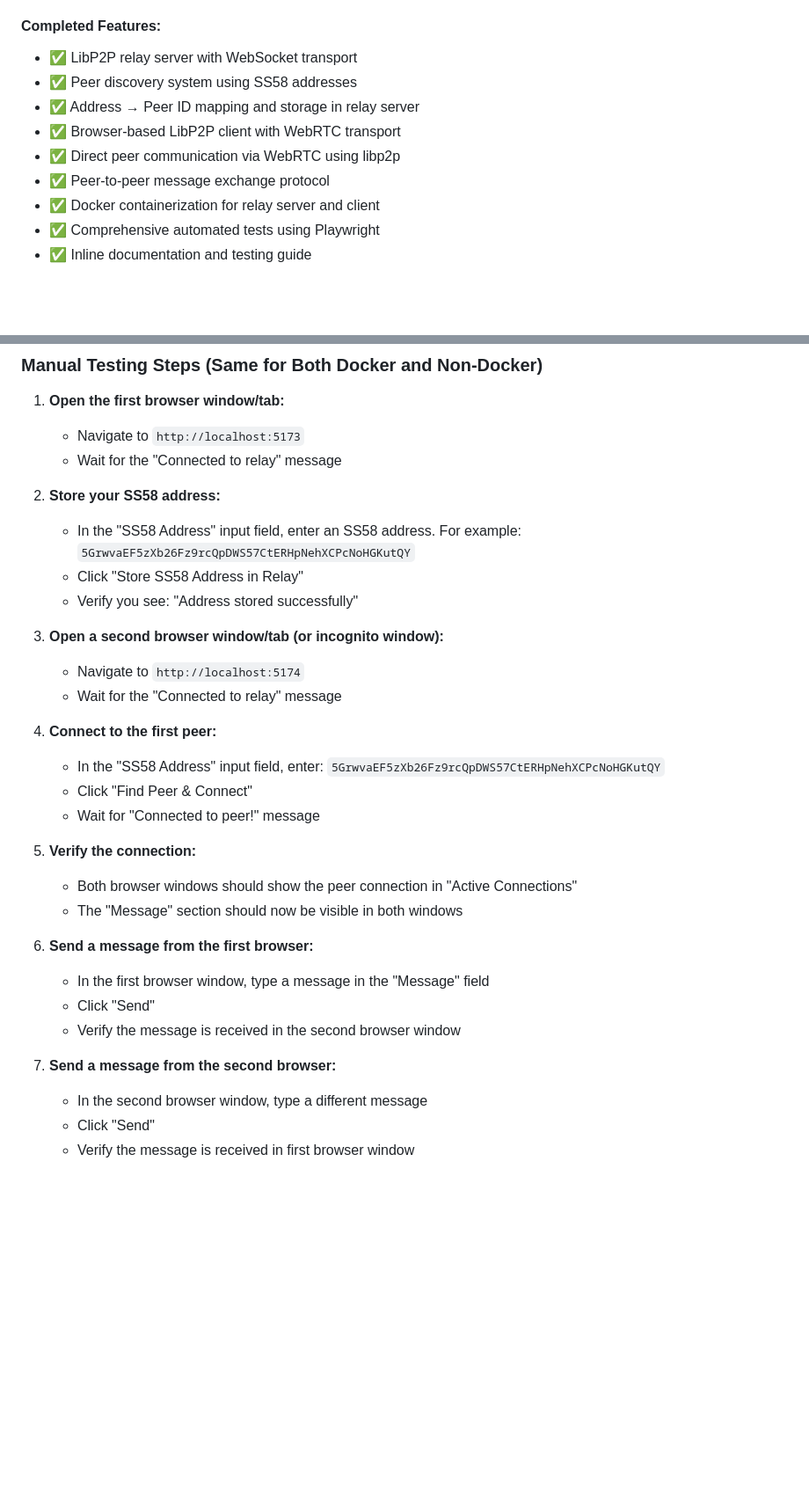
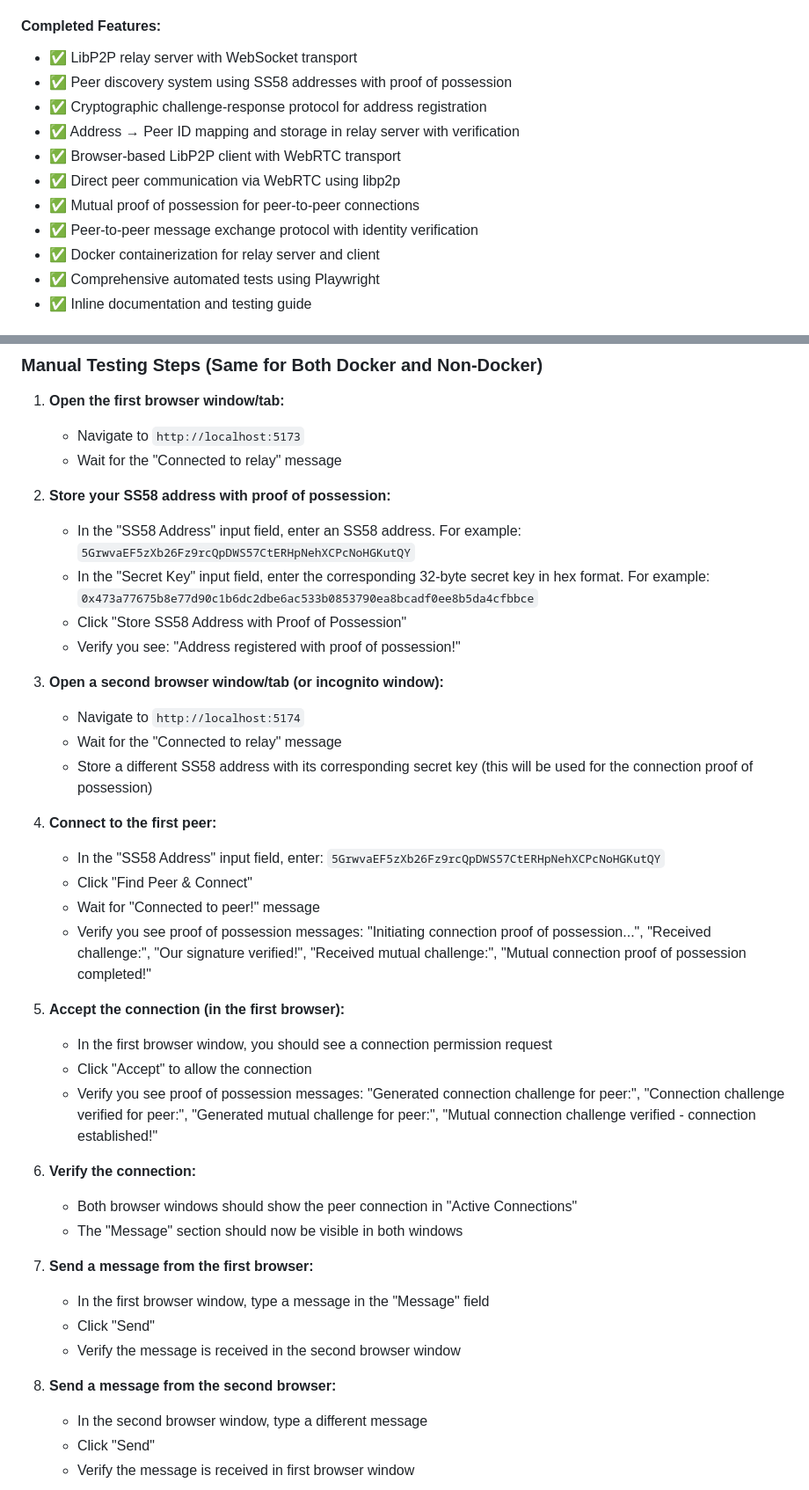
Before and after one commit to Fiono11/decentralized_threshold_signing_service, a Markdown page: README.md, 2 parts joined by grey strips. Shown: that part at 88% size. GitHub-like rendering; blank space fills up the shorter version.

```diff
--- a/README.md
+++ b/README.md
@@ -35,11 +72,13 @@ This milestone establishes the foundational networking layer where two browsers
 
 #### Completed Features:
 - ✅ LibP2P relay server with WebSocket transport
-- ✅ Peer discovery system using SS58 addresses
-- ✅ Address → Peer ID mapping and storage in relay server
+- ✅ Peer discovery system using SS58 addresses with proof of possession
+- ✅ Cryptographic challenge-response protocol for address registration
+- ✅ Address → Peer ID mapping and storage in relay server with verification
 - ✅ Browser-based LibP2P client with WebRTC transport
 - ✅ Direct peer communication via WebRTC using libp2p
-- ✅ Peer-to-peer message exchange protocol
+- ✅ Mutual proof of possession for peer-to-peer connections
+- ✅ Peer-to-peer message exchange protocol with identity verification
 - ✅ Docker containerization for relay server and client
 - ✅ Comprehensive automated tests using Playwright
 - ✅ Inline documentation and testing guide
@@ -161,30 +200,38 @@ docker compose up -d
    - Navigate to `http://localhost:5173`
    - Wait for the "Connected to relay" message
 
-2. **Store your SS58 address:**
+2. **Store your SS58 address with proof of possession:**
    - In the "SS58 Address" input field, enter an SS58 address. For example: `5GrwvaEF5zXb26Fz9rcQpDWS57CtERHpNehXCPcNoHGKutQY`
-   - Click "Store SS58 Address in Relay"
-   - Verify you see: "Address stored successfully"
+   - In the "Secret Key" input field, enter the corresponding 32-byte secret key in hex format. For example: `0x473a77675b8e77d90c1b6dc2dbe6ac533b0853790ea8bcadf0ee8b5da4cfbbce`
+   - Click "Store SS58 Address with Proof of Possession"
+   - Verify you see: "Address registered with proof of possession!"
 
 3. **Open a second browser window/tab (or incognito window):**
    - Navigate to `http://localhost:5174`
    - Wait for the "Connected to relay" message
+   - Store a different SS58 address with its corresponding secret key (this will be used for the connection proof of possession)
 
 4. **Connect to the first peer:**
    - In the "SS58 Address" input field, enter: `5GrwvaEF5zXb26Fz9rcQpDWS57CtERHpNehXCPcNoHGKutQY`
    - Click "Find Peer & Connect"
    - Wait for "Connected to peer!" message
+   - Verify you see proof of possession messages: "Initiating connection proof of possession...", "Received challenge:", "Our signature verified!", "Received mutual challenge:", "Mutual connection proof of possession completed!"
 
-5. **Verify the connection:**
+5. **Accept the connection (in the first browser):**
+   - In the first browser window, you should see a connection permission request
+   - Click "Accept" to allow the connection
+   - Verify you see proof of possession messages: "Generated connection challenge for peer:", "Connection challenge verified for peer:", "Generated mutual challenge for peer:", "Mutual connection challenge verified - connection established!"
+
+6. **Verify the connection:**
    - Both browser windows should show the peer connection in "Active Connections"
    - The "Message" section should now be visible in both windows
 
-6. **Send a message from the first browser:**
+7. **Send a message from the first browser:**
    - In the first browser window, type a message in the "Message" field
    - Click "Send"
    - Verify the message is received in the second browser window
 
-7. **Send a message from the second browser:**
+8. **Send a message from the second browser:**
    - In the second browser window, type a different message
    - Click "Send"
    - Verify the message is received in first browser window
```
Also changed, not shown: other parts of README.md (+40 -3 lines).
